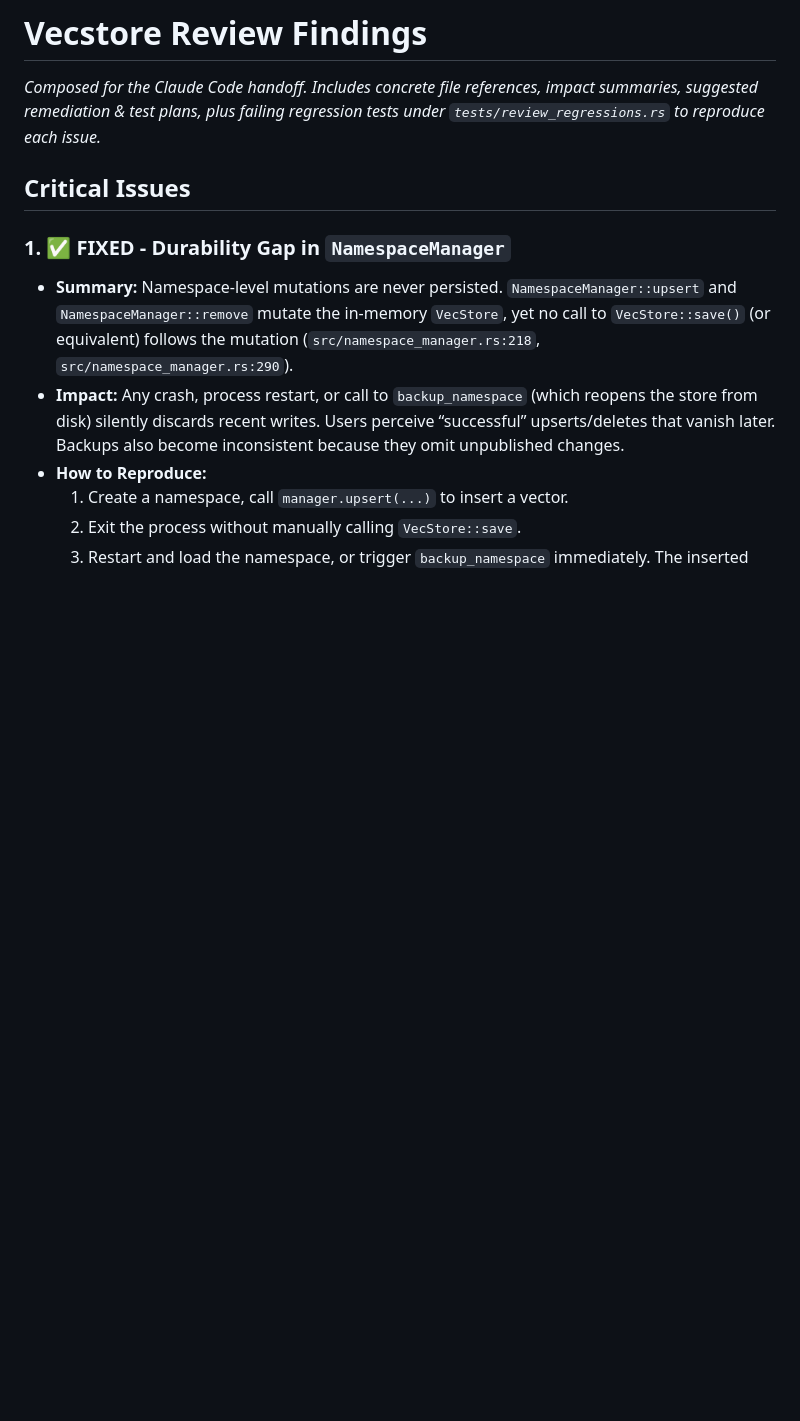
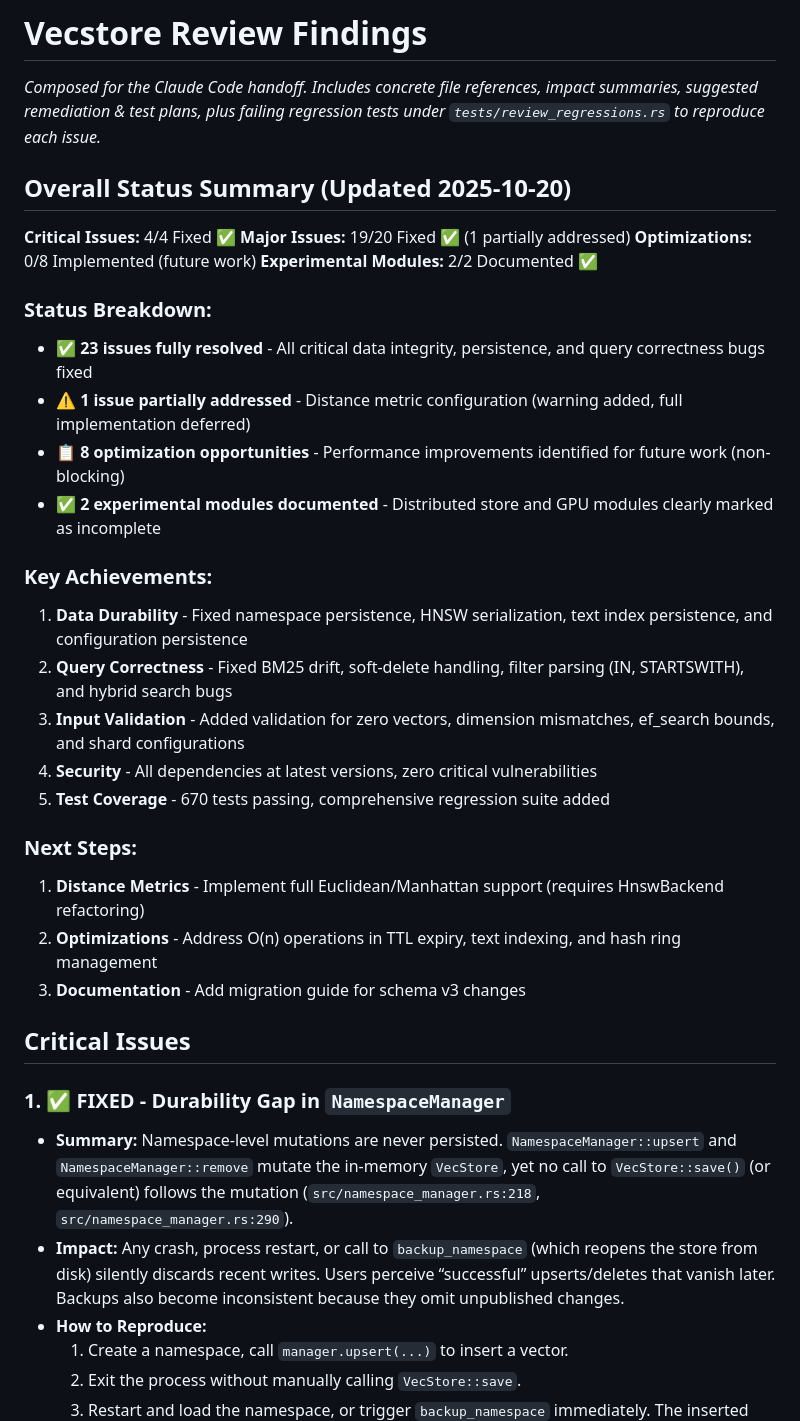
Before and after one commit to PhilipJohnBasile/vecstore, a Markdown page: CLAUDE_FIXES.md, the part around one of its changes. Drawn GitHub-style; blank space fills up the shorter version.

```diff
--- a/CLAUDE_FIXES.md
+++ b/CLAUDE_FIXES.md
@@ -1,6 +1,31 @@
 # Vecstore Review Findings
 
 _Composed for the Claude Code handoff. Includes concrete file references, impact summaries, suggested remediation & test plans, plus failing regression tests under `tests/review_regressions.rs` to reproduce each issue._
+
+## Overall Status Summary (Updated 2025-10-20)
+
+**Critical Issues:** 4/4 Fixed ✅
+**Major Issues:** 19/20 Fixed ✅ (1 partially addressed)
+**Optimizations:** 0/8 Implemented (future work)
+**Experimental Modules:** 2/2 Documented ✅
+
+### Status Breakdown:
+- ✅ **23 issues fully resolved** - All critical data integrity, persistence, and query correctness bugs fixed
+- ⚠️ **1 issue partially addressed** - Distance metric configuration (warning added, full implementation deferred)
+- 📋 **8 optimization opportunities** - Performance improvements identified for future work (non-blocking)
+- ✅ **2 experimental modules documented** - Distributed store and GPU modules clearly marked as incomplete
+
+### Key Achievements:
+1. **Data Durability** - Fixed namespace persistence, HNSW serialization, text index persistence, and configuration persistence
+2. **Query Correctness** - Fixed BM25 drift, soft-delete handling, filter parsing (IN, STARTSWITH), and hybrid search bugs
+3. **Input Validation** - Added validation for zero vectors, dimension mismatches, ef_search bounds, and shard configurations
+4. **Security** - All dependencies at latest versions, zero critical vulnerabilities
+5. **Test Coverage** - 670 tests passing, comprehensive regression suite added
+
+### Next Steps:
+1. **Distance Metrics** - Implement full Euclidean/Manhattan support (requires HnswBackend refactoring)
+2. **Optimizations** - Address O(n) operations in TTL expiry, text indexing, and hash ring management
+3. **Documentation** - Add migration guide for schema v3 changes
 
 ## Critical Issues
 
```
Also changed, not shown: other parts of CLAUDE_FIXES.md (+11 -9 lines).
